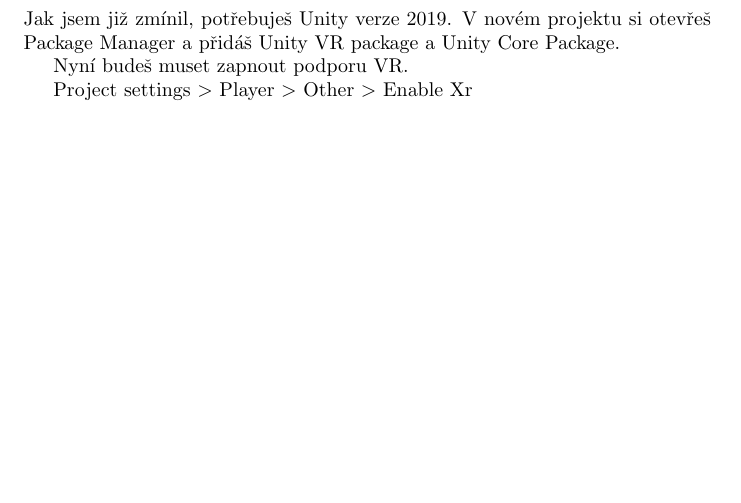
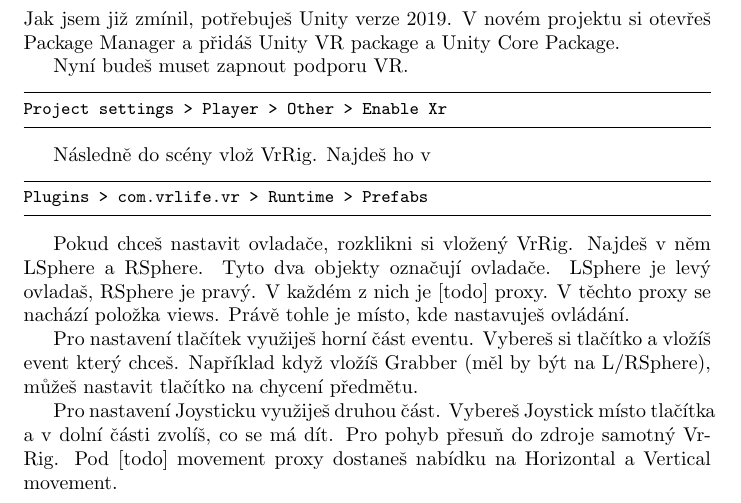
Before and after one commit to virtual-real-life/prirucka, a LaTeX document (prirucka.tex): part of page 5 of 8, cut so that both start at the same text, the shorter picture padded with empty space. Compiled offline with pdfLaTeX.

Commit message:
Update prirucka.tex

```diff
--- a/prirucka.tex
+++ b/prirucka.tex
@@ -5,8 +5,30 @@
 \author{TheAshenWolf}
 \date{Únor 2021}
 
+\usepackage{xcolor}
 \usepackage{natbib}
 \usepackage{graphicx}
+\usepackage{listings}
+\usepackage{caption}
+
+\DeclareCaptionFont{white}{\color{white}}
+\DeclareCaptionFormat{listing}{%
+  \parbox{\textwidth}{\colorbox{gray}{\parbox{\textwidth}{#1#2#3}}\vskip-4pt}}
+\lstset{frame=tb,
+  aboveskip=3mm,
+  belowskip=3mm,
+  showstringspaces=false,
+  columns=flexible,
+  basicstyle={\small\ttfamily},
+  numbers=none,
+  numberstyle=\tiny\color{gray},
+  keywordstyle=\color{blue},
+  commentstyle=\color{dkgreen},
+  stringstyle=\color{mauve},
+  breaklines=true,
+  breakatwhitespace=true,
+  tabsize=3
+}
 
 \begin{document}
 
@@ -51,7 +73,20 @@
 
 Nyní budeš muset zapnout podporu VR.
 
-Project settings $>$ Player $>$ Other $>$ Enable Xr
+\begin{lstlisting}
+Project settings > Player > Other > Enable Xr
+\end{lstlisting}
+
+Následně do scény vlož VrRig. Najdeš ho v
+\begin{lstlisting}
+Plugins > com.vrlife.vr > Runtime > Prefabs
+\end{lstlisting}
+
+Pokud chceš nastavit ovladače, rozklikni si vložený VrRig. Najdeš v něm LSphere a RSphere. Tyto dva objekty označují ovladače. LSphere je levý ovladaš, RSphere je pravý. V každém z nich je [todo] proxy. V těchto proxy se nachází položka views. Právě tohle je místo, kde nastavuješ ovládání.
+
+Pro nastavení tlačítek využiješ horní část eventu. Vybereš si tlačítko a vložíš event který chceš. Například když vložíš Grabber (měl by být na L/RSphere), můžeš nastavit tlačítko na chycení předmětu.
+
+Pro nastavení Joysticku využiješ druhou část. Vybereš Joystick místo tlačítka a v dolní části zvolíš, co se má dít. Pro pohyb přesuň do zdroje samotný VrRig. Pod [todo] movement proxy dostaneš nabídku na Horizontal a Vertical movement.
 
 \pagebreak
 
```
